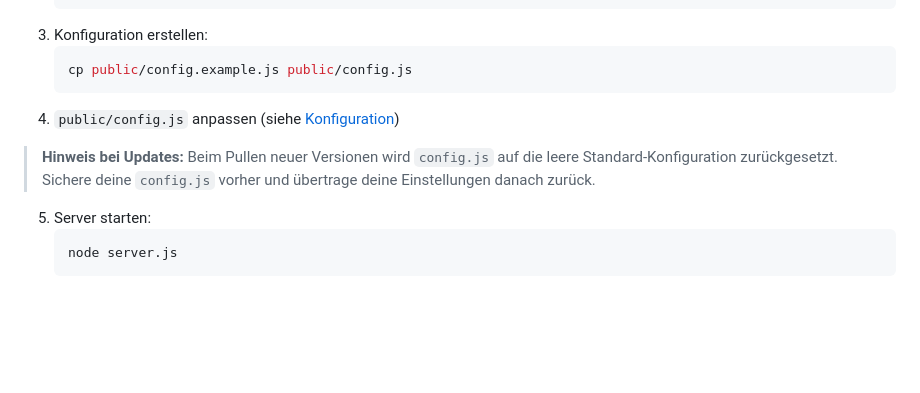
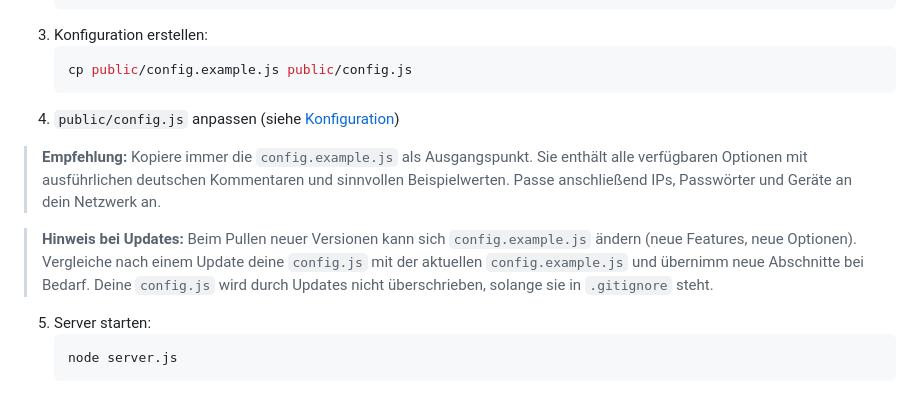
Before and after one commit to leminkozey/Netzwerk-Manager, a Markdown page: README.md, the part around the change. GitHub-like rendering; blank space fills up the shorter version.

Commit message:
readme hinweis wegen example config

````diff
--- a/README.md
+++ b/README.md
@@ -40,7 +40,9 @@ Eine Web-Anwendung zur Verwaltung, Dokumentation und Steuerung deines lokalen Ne
    ```
 4. `public/config.js` anpassen (siehe [Konfiguration](#konfiguration))
 
-> **Hinweis bei Updates:** Beim Pullen neuer Versionen wird `config.js` auf die leere Standard-Konfiguration zurückgesetzt. Sichere deine `config.js` vorher und übertrage deine Einstellungen danach zurück.
+> **Empfehlung:** Kopiere immer die `config.example.js` als Ausgangspunkt. Sie enthält alle verfügbaren Optionen mit ausführlichen deutschen Kommentaren und sinnvollen Beispielwerten. Passe anschließend IPs, Passwörter und Geräte an dein Netzwerk an.
+
+> **Hinweis bei Updates:** Beim Pullen neuer Versionen kann sich `config.example.js` ändern (neue Features, neue Optionen). Vergleiche nach einem Update deine `config.js` mit der aktuellen `config.example.js` und übernimm neue Abschnitte bei Bedarf. Deine `config.js` wird durch Updates nicht überschrieben, solange sie in `.gitignore` steht.
 5. Server starten:
    ```bash
    node server.js
````
